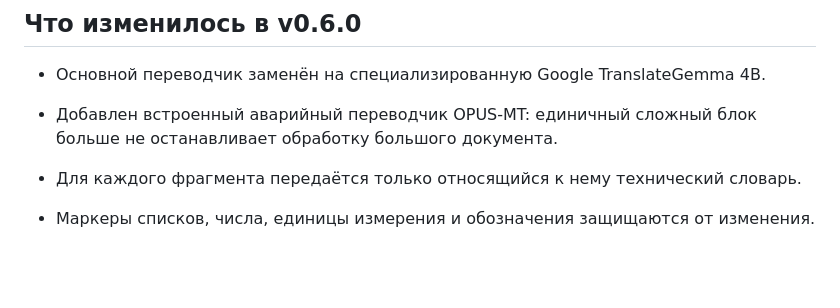
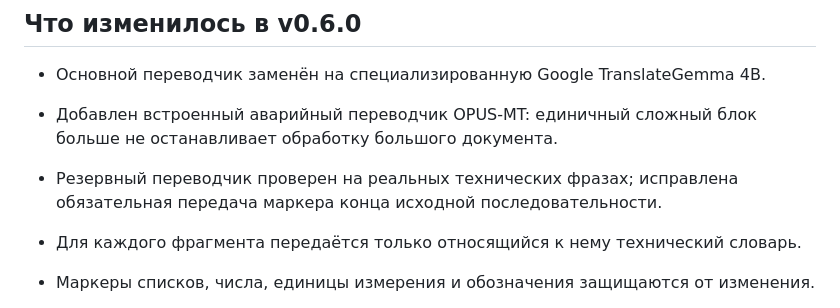
Before and after one commit to aguljaev-cell/wllgroup, a Markdown page: README_RU.md, the part around the change. GitHub-like rendering; blank space fills up the shorter version.

Commit message:
Document verified OPUS fallback

```diff
--- a/README_RU.md
+++ b/README_RU.md
@@ -16,6 +16,7 @@ Windows-приложение для технического перевода PD
 
 - Основной переводчик заменён на специализированную Google TranslateGemma 4B.
 - Добавлен встроенный аварийный переводчик OPUS-MT: единичный сложный блок больше не останавливает обработку большого документа.
+- Резервный переводчик проверен на реальных технических фразах; исправлена обязательная передача маркера конца исходной последовательности.
 - Для каждого фрагмента передаётся только относящийся к нему технический словарь.
 - Маркеры списков, числа, единицы измерения и обозначения защищаются от изменения.
 - Число строк результата приводится к геометрии исходного PDF.
```
